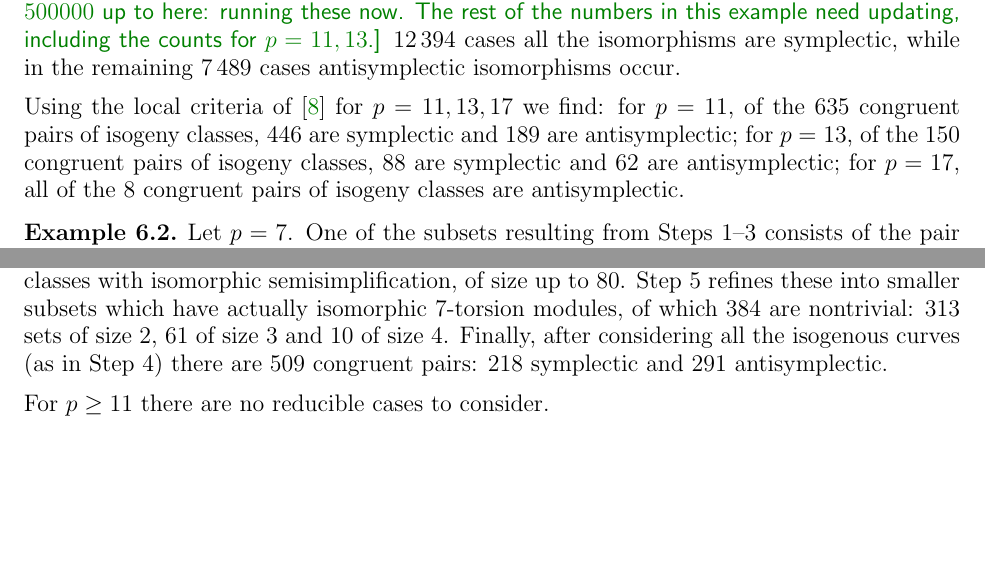
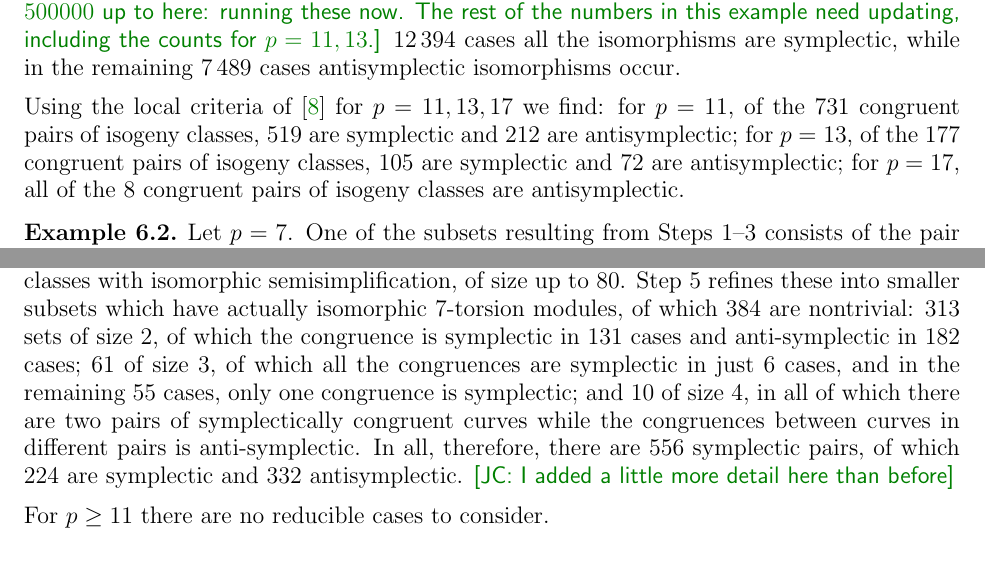
Before and after one commit to JohnCremona/congruences, a LaTeX paper (tex/mod7.tex): two parts of pages 32 and 34 of 37, joined at a grey line, cut so that both start at the same text, the shorter picture padded with empty space. Compiled offline with pdfLaTeX.

Commit message:
finished updating counts to 500k

```diff
--- a/tex/mod7.tex
+++ b/tex/mod7.tex
@@ -3357,9 +3357,9 @@ $\numprint{12394}$ cases all the isomorphisms are symplectic, while in the
 remaining $\numprint{7489}$ cases antisymplectic isomorphisms occur.
 
 Using the local criteria of \cite{FKSym} for $p=11, 13, 17$ we find:
-for $p=11$, of the $635$ congruent pairs of isogeny classes, $446$ are
-symplectic and $189$ are antisymplectic; for $p=13$, of the $150$
-congruent pairs of isogeny classes, $88$ are symplectic and $62$ are
+for $p=11$, of the $731$ congruent pairs of isogeny classes, $519$ are
+symplectic and $212$ are antisymplectic; for $p=13$, of the $177$
+congruent pairs of isogeny classes, $105$ are symplectic and $72$ are
 antisymplectic; for $p=17$, all of the $8$ congruent pairs of isogeny
 classes are antisymplectic.
 
@@ -3522,10 +3522,15 @@ antisymplectic congruences.
 are~$287$ reducible sets of isogeny classes with isomorphic
 semisimplification, of size up to~$80$.  Step~5 refines these into
 smaller subsets which have actually isomorphic $7$-torsion modules, of
-which $384$ are nontrivial: $313$ sets of size~$2$, $61$ of size~$3$
-and~$10$ of size~$4$.  Finally, after considering all the isogenous
-curves (as in Step~4) there are 509 congruent pairs: 218 symplectic
-and 291 antisymplectic.
+which $384$ are nontrivial: $313$ sets of size~$2$, of which the
+congruence is symplectic in 131 cases and anti-symplectic in 182
+cases; $61$ of size~$3$, of which all the congruences are symplectic
+in just 6 cases, and in the remaining 55 cases, only one congruence is
+symplectic; and~$10$ of size~$4$, in all of which there are two pairs
+of symplectically congruent curves while the congruences between
+curves in different pairs is anti-symplectic.  In all, therefore,
+there are 556 symplectic pairs, of which 224 are symplectic and 332
+antisymplectic. \jc{I added a little more detail here than before}
 
 For $p\ge11$ there are no reducible cases to consider.
 
```
Also changed, not shown: 4 other files.
